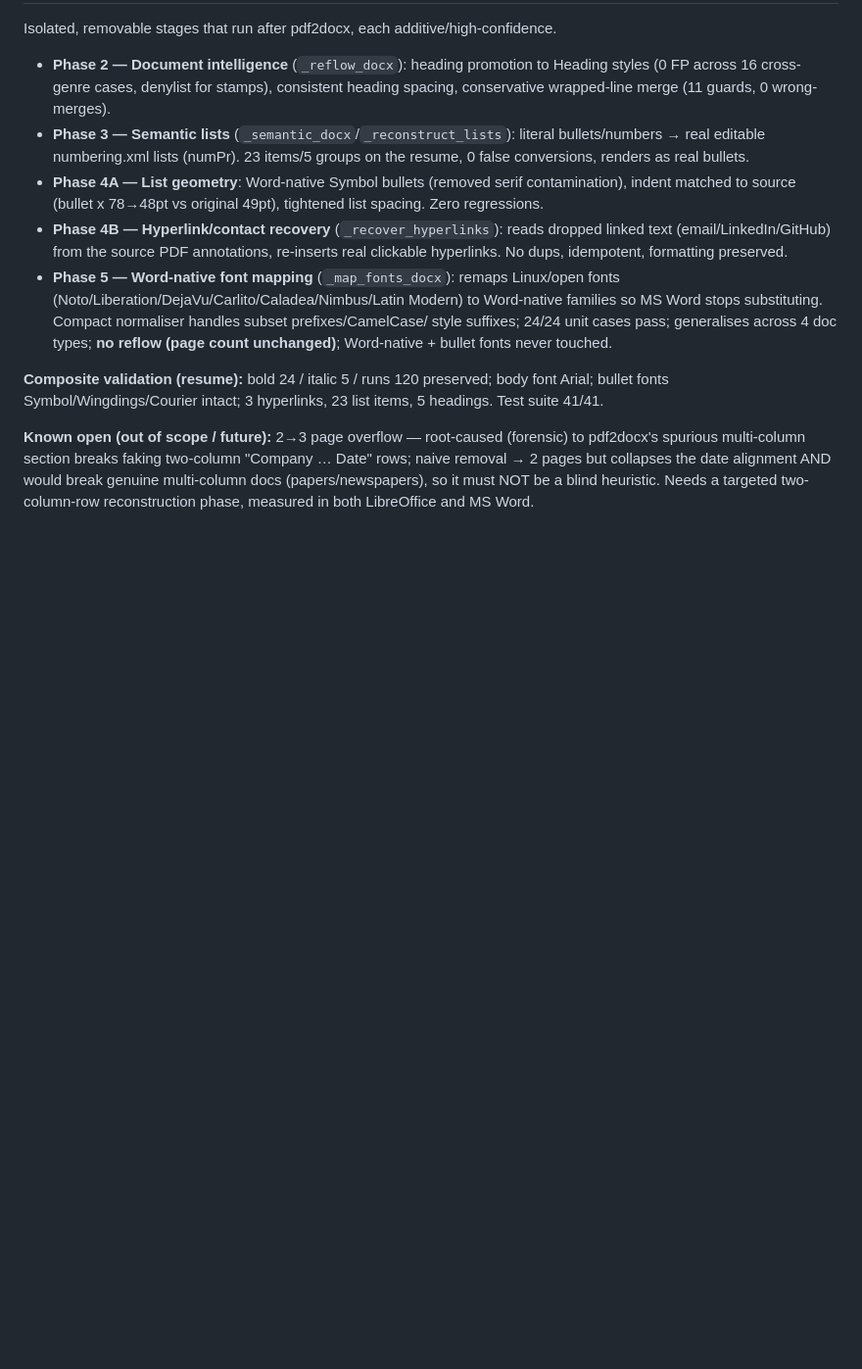
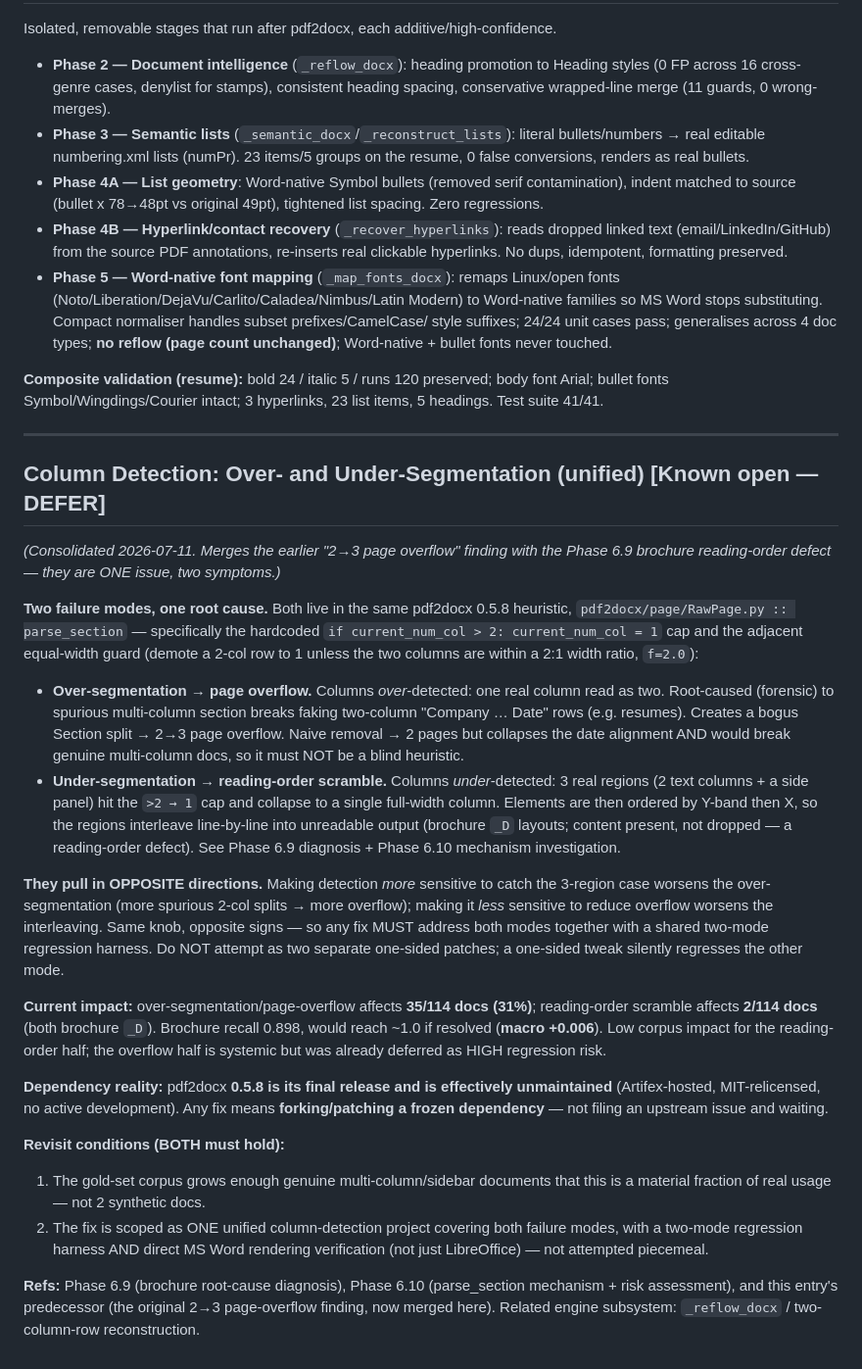
Before and after one commit to NPKpadala/pdfwala, a Markdown page: docs/pdf-to-word-rnd.md, the part around the change. Shown at 98% size. Drawn GitHub-style; blank space fills up the shorter version.

Commit message:
Consolidate column over/under-detection findings into unified R&D entry (docs only, no code change)
Co-Authored-By: Claude Opus 4.8 <noreply@anthropic.com>

```diff
--- a/docs/pdf-to-word-rnd.md
+++ b/docs/pdf-to-word-rnd.md
@@ -140,8 +140,51 @@ Isolated, removable stages that run after pdf2docx, each additive/high-confidenc
 Arial; bullet fonts Symbol/Wingdings/Courier intact; 3 hyperlinks, 23 list items, 5
 headings. Test suite 41/41.
 
-**Known open (out of scope / future):** 2→3 page overflow — root-caused (forensic) to
-pdf2docx's spurious multi-column section breaks faking two-column "Company … Date" rows;
-naive removal → 2 pages but collapses the date alignment AND would break genuine
-multi-column docs (papers/newspapers), so it must NOT be a blind heuristic. Needs a
-targeted two-column-row reconstruction phase, measured in both LibreOffice and MS Word.
+---
+
+## Column Detection: Over- and Under-Segmentation (unified)  [Known open — DEFER]
+*(Consolidated 2026-07-11. Merges the earlier "2→3 page overflow" finding with the
+Phase 6.9 brochure reading-order defect — they are ONE issue, two symptoms.)*
+
+**Two failure modes, one root cause.** Both live in the same pdf2docx 0.5.8 heuristic,
+`pdf2docx/page/RawPage.py :: parse_section` — specifically the hardcoded
+`if current_num_col > 2: current_num_col = 1` cap and the adjacent equal-width guard
+(demote a 2-col row to 1 unless the two columns are within a 2:1 width ratio, `f=2.0`):
+
+- **Over-segmentation → page overflow.** Columns *over*-detected: one real column read as
+  two. Root-caused (forensic) to spurious multi-column section breaks faking two-column
+  "Company … Date" rows (e.g. resumes). Creates a bogus Section split → 2→3 page overflow.
+  Naive removal → 2 pages but collapses the date alignment AND would break genuine
+  multi-column docs, so it must NOT be a blind heuristic.
+- **Under-segmentation → reading-order scramble.** Columns *under*-detected: 3 real regions
+  (2 text columns + a side panel) hit the `>2 → 1` cap and collapse to a single full-width
+  column. Elements are then ordered by Y-band then X, so the regions interleave line-by-line
+  into unreadable output (brochure `_D` layouts; content present, not dropped — a
+  reading-order defect). See Phase 6.9 diagnosis + Phase 6.10 mechanism investigation.
+
+**They pull in OPPOSITE directions.** Making detection *more* sensitive to catch the
+3-region case worsens the over-segmentation (more spurious 2-col splits → more overflow);
+making it *less* sensitive to reduce overflow worsens the interleaving. Same knob, opposite
+signs — so any fix MUST address both modes together with a shared two-mode regression
+harness. Do NOT attempt as two separate one-sided patches; a one-sided tweak silently
+regresses the other mode.
+
+**Current impact:** over-segmentation/page-overflow affects **35/114 docs (31%)**;
+reading-order scramble affects **2/114 docs** (both brochure `_D`). Brochure recall 0.898,
+would reach ~1.0 if resolved (**macro +0.006**). Low corpus impact for the reading-order
+half; the overflow half is systemic but was already deferred as HIGH regression risk.
+
+**Dependency reality:** pdf2docx **0.5.8 is its final release and is effectively
+unmaintained** (Artifex-hosted, MIT-relicensed, no active development). Any fix means
+**forking/patching a frozen dependency** — not filing an upstream issue and waiting.
+
+**Revisit conditions (BOTH must hold):**
+1. The gold-set corpus grows enough genuine multi-column/sidebar documents that this is a
+   material fraction of real usage — not 2 synthetic docs.
+2. The fix is scoped as ONE unified column-detection project covering both failure modes,
+   with a two-mode regression harness AND direct MS Word rendering verification (not just
+   LibreOffice) — not attempted piecemeal.
+
+**Refs:** Phase 6.9 (brochure root-cause diagnosis), Phase 6.10 (parse_section mechanism +
+risk assessment), and this entry's predecessor (the original 2→3 page-overflow finding,
+now merged here). Related engine subsystem: `_reflow_docx` / two-column-row reconstruction.
```
